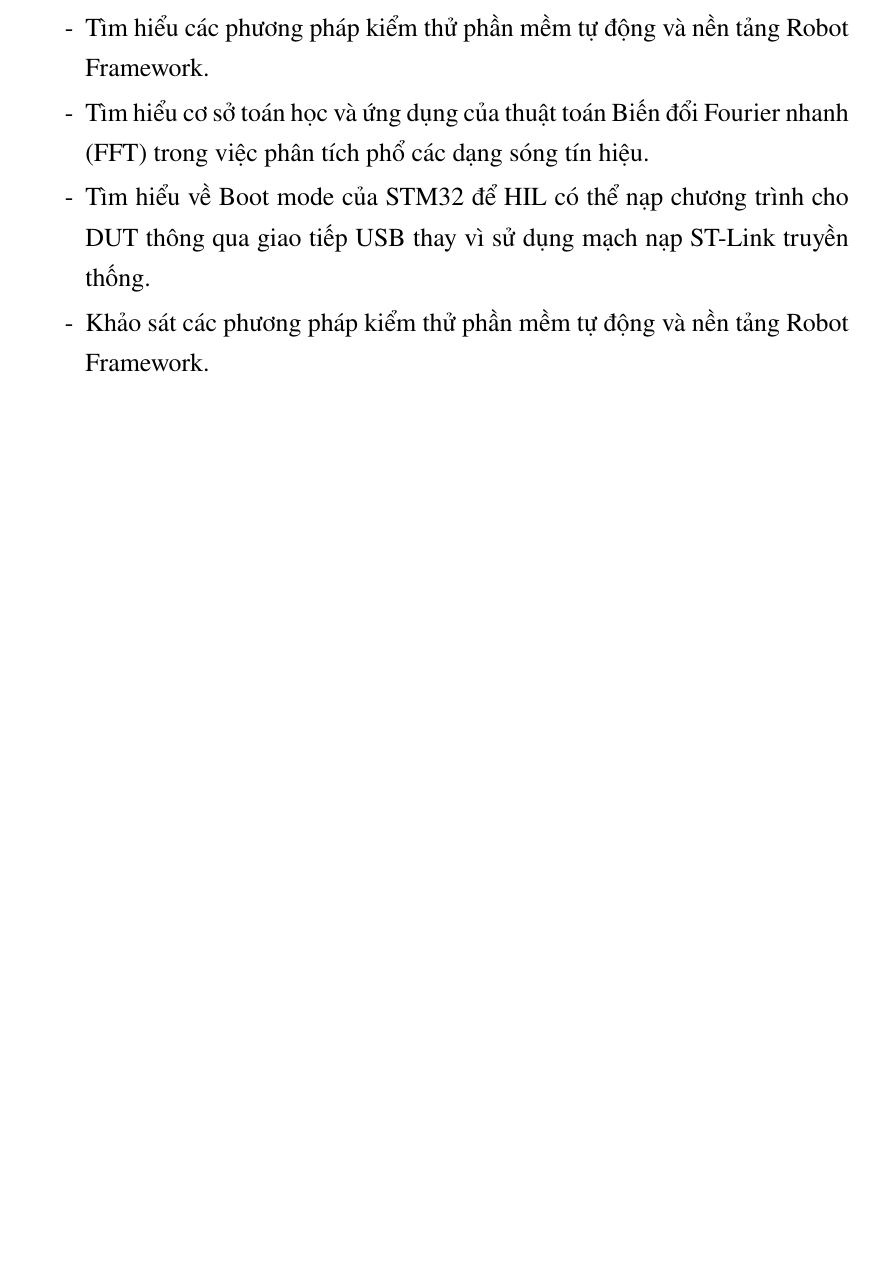
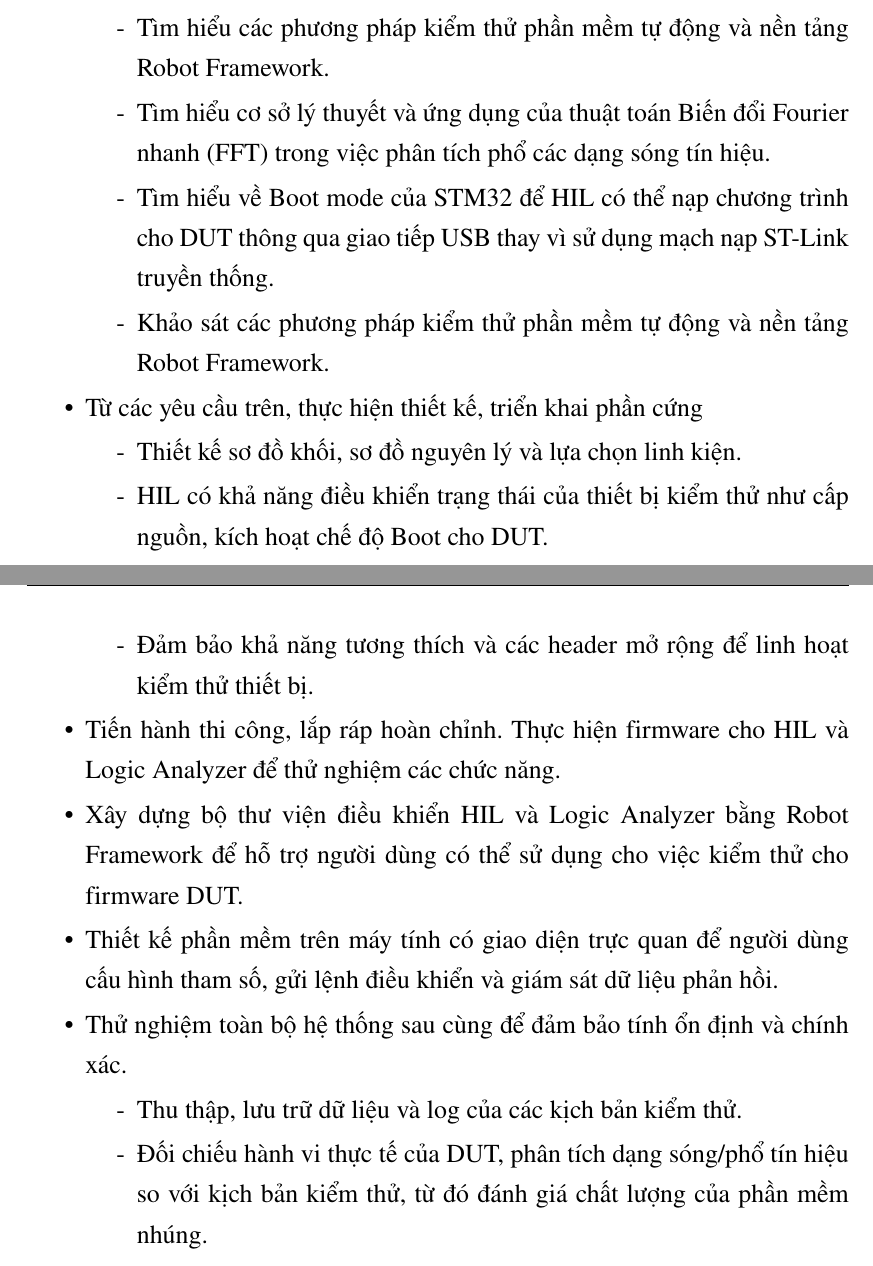
Before and after one commit to vytrannguyenthao/STM32_Hardware_in_the_Loop, a LaTeX document (Report/Doc/main.tex, which reads Report/Doc/chuong1.tex): part of page 18 of 140 before the commit and two parts of pages 18 and 19 of 141 after it, the two joined at a grey line, cut so that both start at the same text, the shorter picture padded with empty space. Compiled offline with pdfLaTeX.

Commit message:
Report/Doc: Update chapter 1

```diff
--- a/Report/Doc/chuong1.tex
+++ b/Report/Doc/chuong1.tex
@@ -59,9 +60,27 @@ Tại Việt Nam, các hệ thống HIL chủ yếu được tiếp cận thông
         \item[-] Tìm hiểu về kiến trúc, nguyên lý hoạt động của hệ thống kiểm thử phần cứng trong vòng lặp (Hardware-in-the-Loop - HIL).
         \item[-] Nghiên cứu các chuẩn giao tiếp ngoại vi phổ biến và kỹ thuật lập trình đa nhiệm trong hệ thống nhúng với hệ điều hành thời gian thực.
         \item[-] Tìm hiểu các phương pháp kiểm thử phần mềm tự động và nền tảng Robot Framework.
-    \item[-] Tìm hiểu cơ sở toán học và ứng dụng của thuật toán Biến đổi Fourier nhanh (FFT) trong việc phân tích phổ các dạng sóng tín hiệu.
+        \item[-] Tìm hiểu cơ sở lý thuyết và ứng dụng của thuật toán Biến đổi Fourier nhanh (FFT) trong việc phân tích phổ các dạng sóng tín hiệu.
         \item[-] Tìm hiểu về Boot mode của STM32 để HIL có thể nạp chương trình cho DUT thông qua giao tiếp USB thay vì sử dụng mạch nạp ST-Link truyền thống.
         \item[-] Khảo sát các phương pháp kiểm thử phần mềm tự động và nền tảng Robot Framework.
     \end{itemize}
 
-\text{}
+    \item Từ các yêu cầu trên, thực hiện thiết kế, triển khai phần cứng
+    \begin{itemize}
+        \item[-] Thiết kế sơ đồ khối, sơ đồ nguyên lý và lựa chọn linh kiện.
+        \item[-] HIL có khả năng điều khiển trạng thái của thiết bị kiểm thử như cấp nguồn, kích hoạt chế độ Boot cho DUT.
+        \item[-] Đảm bảo khả năng tương thích và các header mở rộng để linh hoạt kiểm thử thiết bị.
+    \end{itemize}
+
+    \item Tiến hành thi công, lắp ráp hoàn chỉnh. Thực hiện firmware cho HIL và Logic Analyzer để thử nghiệm các chức năng.
+
+    \item Xây dựng bộ thư viện điều khiển HIL và Logic Analyzer bằng Robot Framework để hỗ trợ người dùng có thể sử dụng cho việc kiểm thử cho firmware DUT.
+
+    \item Thiết kế phần mềm trên máy tính có giao diện trực quan để người dùng cấu hình tham số, gửi lệnh điều khiển và giám sát dữ liệu phản hồi.
+
+    \item Thử nghiệm toàn bộ hệ thống sau cùng để đảm bảo tính ổn định và chính xác.
+    \begin{itemize}
+        \item[-] Thu thập, lưu trữ dữ liệu và log của các kịch bản kiểm thử.
+        \item[-] Đối chiếu hành vi thực tế của DUT, phân tích dạng sóng/phổ tín hiệu so với kịch bản kiểm thử, từ đó đánh giá chất lượng của phần mềm nhúng.
+    \end{itemize}
+\end{itemize}
```
Also changed, not shown: Report/Doc/chuong1.tex (3 more changed lines). Lines whose indentation alone changed are shown as unchanged.
